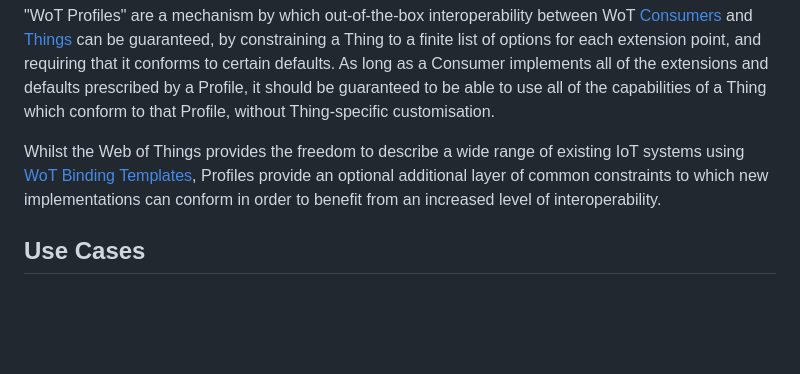
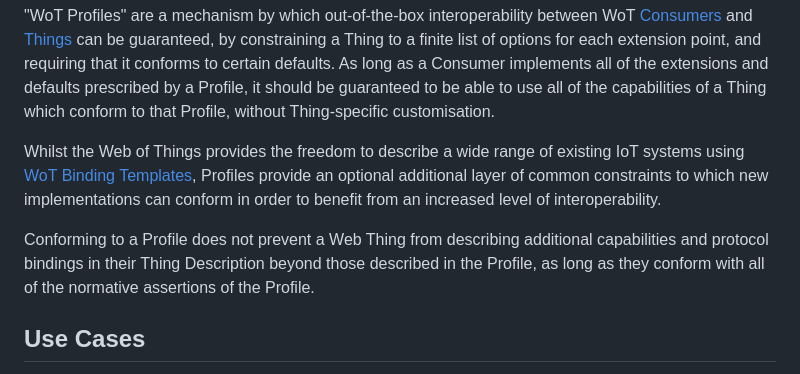
Before and after one commit to w3c/wot-profile, a Markdown page: requirements/V2_REQUIREMENTS.md, the part around the change. Drawn GitHub-style; blank space fills up the shorter version.

Commit message:
Add note about Thing capabilities outside of a Profile

```diff
--- a/requirements/V2_REQUIREMENTS.md
+++ b/requirements/V2_REQUIREMENTS.md
@@ -12,6 +12,8 @@ In order to provide this level of flexibility the Thing Description specificatio
 "WoT Profiles" are a mechanism by which out-of-the-box interoperability between WoT [Consumers](https://w3c.github.io/wot-profile/#dfn-consumer) and [Things](https://w3c.github.io/wot-profile/#dfn-thing) can be guaranteed, by constraining a Thing to a finite list of options for each extension point, and requiring that it conforms to certain defaults. As long as a Consumer implements all of the extensions and defaults prescribed by a Profile, it should be guaranteed to be able to use all of the capabilities of a Thing which conform to that Profile, without Thing-specific customisation.
 
 Whilst the Web of Things provides the freedom to describe a wide range of existing IoT systems using [WoT Binding Templates](https://www.w3.org/TR/wot-binding-templates/), Profiles provide an optional additional layer of common constraints to which new implementations can conform in order to benefit from an increased level of interoperability.
+
+Conforming to a Profile does not prevent a Web Thing from describing additional capabilities and protocol bindings in their Thing Description beyond those described in the Profile, as long as they conform with all of the normative assertions of the Profile.
 
 ## Use Cases
 
```
